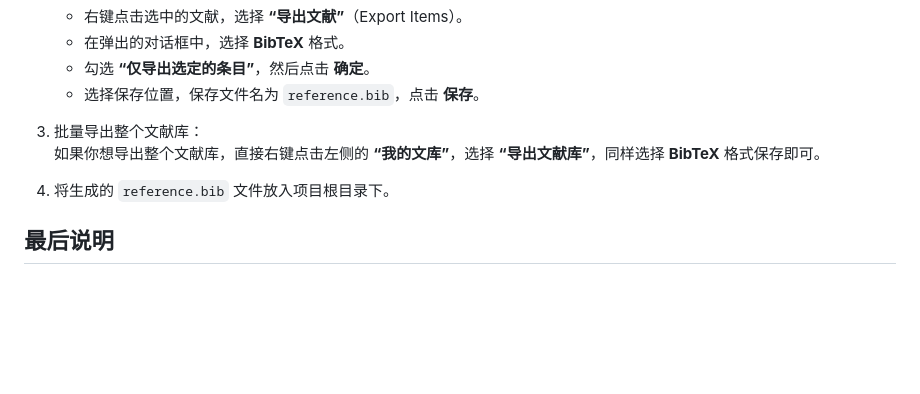
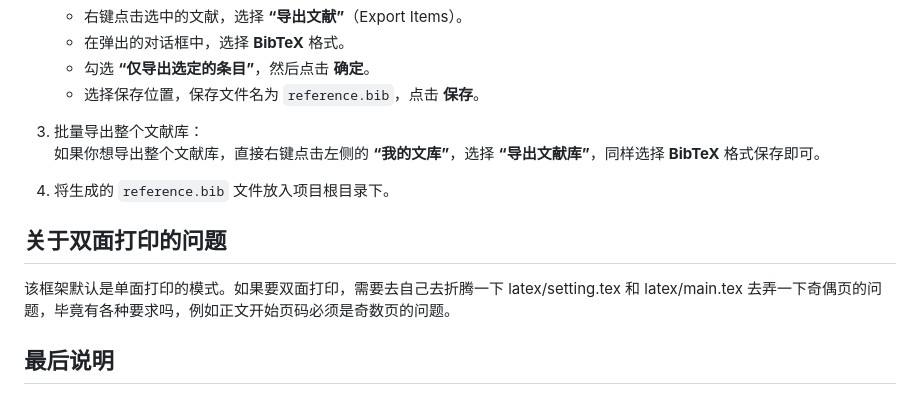
Before and after one commit to luanhaixin/jlu-thesis-MDLaTeX, a Markdown page: README.md, the part around the change. GitHub-like rendering; blank space fills up the shorter version.

```diff
--- a/README.md
+++ b/README.md
@@ -385,6 +385,10 @@ Zotero 是一款强大的文献管理工具，能帮你轻松收集、整理和
 4. 将生成的 `reference.bib` 文件放入项目根目录下。
 
 
+## 关于双面打印的问题
+
+该框架默认是单面打印的模式。如果要双面打印，需要去自己去折腾一下 latex/setting.tex 和 latex/main.tex 去弄一下奇偶页的问题，毕竟有各种要求吗，例如正文开始页码必须是奇数页的问题。
+
 ## 最后说明
 
 本项目的 LaTeX 源码派生自 [JLU-SE-Thesis-Template](https://github.com/OceanPresentChao/JLU-SE-Thesis-Template)，我做了一些魔改，目的就是让大家少折腾格式，多专注在内容上。一行命令出 PDF，论文写作从未如此轻松！🎉
```
